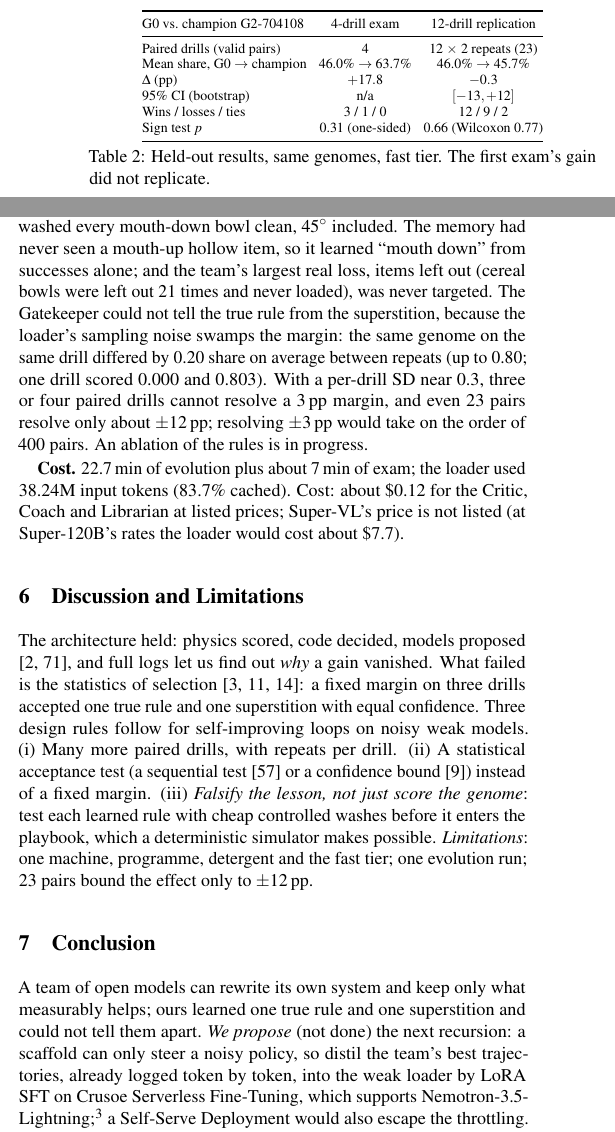
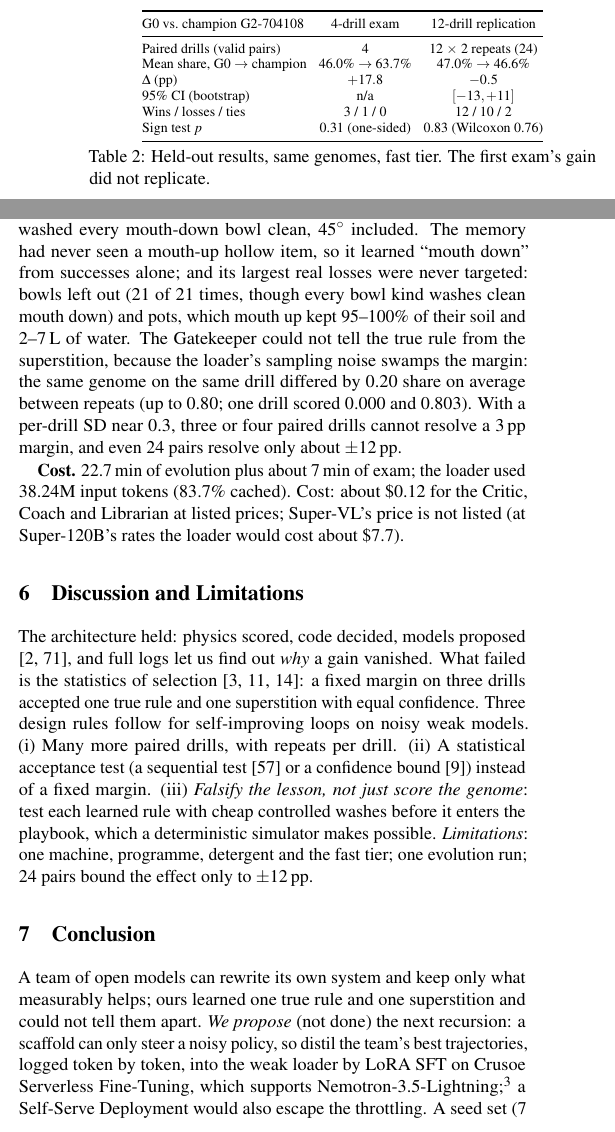
Before and after one commit to elevenarms/RSHI, a LaTeX paper (docs/paper/main.tex): two parts of the columns of page 3 of 4, joined at a grey line, cut so that both start at the same text. Compiled offline with pdfLaTeX.

Commit message:
docs(crew): paper final replication numbers (24 pairs), ablation, official-tier check, missed pots
Co-Authored-By: Claude Opus 5.5 <noreply@anthropic.com>
Claude-Session: https://claude.ai/code/session_01YAKvvjpiF6Lp9isYSk37v4

```diff
--- a/docs/paper/main.tex
+++ b/docs/paper/main.tex
@@ -313,12 +313,12 @@ in practice, loading few items but nearly all of them clean: it fails at commitm
 \toprule
 G0 vs.\ champion \ChampionId & 4-drill exam & 12-drill replication \\
 \midrule
-Paired drills (valid pairs) & 4 & 12 $\times$ 2 repeats (23) \\
-Mean share, G0 $\to$ champion & 46.0\% $\to$ 63.7\% & 46.0\% $\to$ 45.7\% \\
-$\Delta$ (pp) & $+17.8$ & $-0.3$ \\
-95\% CI (bootstrap) & n/a & $[-13, +12]$ \\
-Wins / losses / ties & 3 / 1 / 0 & 12 / 9 / 2 \\
-Sign test $p$ & 0.31 (one-sided) & 0.66 (Wilcoxon 0.77) \\
+Paired drills (valid pairs) & 4 & 12 $\times$ 2 repeats (24) \\
+Mean share, G0 $\to$ champion & 46.0\% $\to$ 63.7\% & 47.0\% $\to$ 46.6\% \\
+$\Delta$ (pp) & $+17.8$ & $-0.5$ \\
+95\% CI (bootstrap) & n/a & $[-13, +11]$ \\
+Wins / losses / ties & 3 / 1 / 0 & 12 / 10 / 2 \\
+Sign test $p$ & 0.31 (one-sided) & 0.83 (Wilcoxon 0.76) \\
 \bottomrule
 \end{tabular}
 \caption{Held-out results, same genomes, fast tier. The first exam's gain did not replicate.}
@@ -389,13 +390,14 @@ is new, for one machine and programme, the fast tier, items alone and small $n$
 superstitious. R2.1 is real physics: it is Finding 1. R1.1 is not. It rested on one dirty bowl in
 two loads, and the controlled sweep washed every mouth-down bowl clean, 45$^\circ$ included. The
 memory had never seen a mouth-up hollow item, so it learned ``mouth down'' from successes alone;
-and the team's largest real loss, items left out (cereal bowls were left out 21 times and never
-loaded), was never targeted. The Gatekeeper could not tell the true rule from the superstition,
+and its largest real losses were never targeted: bowls left out (21 of 21 times, though every
+bowl kind washes clean mouth down) and pots, which mouth up kept 95--100\% of their soil and 2--7\,L
+of water. The Gatekeeper could not tell the true rule from the superstition,
 because the loader's sampling noise swamps the margin: the same genome on the same drill differed
 by 0.20 share on average between repeats (up to 0.80; one drill scored 0.000 and 0.803). With a
-per-drill SD near 0.3, three or four paired drills cannot resolve a 3\,pp margin, and even 23
-pairs resolve only about $\pm12$\,pp; resolving $\pm3$\,pp would take on the order of 400 pairs.
-An ablation of the rules is in progress.
+per-drill SD near 0.3, three or four paired drills cannot resolve a 3\,pp margin, and even 24
+pairs resolve only about $\pm12$\,pp.
+
 
 \textbf{Cost.} \WallTime; the loader used 38.24M input tokens (\CacheHit{} cached). Cost: \Cost.
 
@@ -409,12 +411,12 @@ self-improving loops on noisy weak models. (i)~Many more paired drills, with rep
 bound \citep{dror2018hitchhiker}) instead of a fixed margin. (iii)~\emph{Falsify the lesson, not
 just score the genome}: test each learned rule with cheap controlled washes before it enters the
 playbook, which a deterministic simulator makes possible. \emph{Limitations}: one machine, programme, detergent and
-the fast tier; one evolution run; 23 pairs bound the effect only to ${\pm}12$\,pp.
+the fast tier; one evolution run; 24 pairs bound the effect only to ${\pm}12$\,pp.
 
 \section{Conclusion}
 A team of open models can rewrite its own system and keep only what measurably helps; ours learned
 one true rule and one superstition and could not tell them apart. \emph{We propose} (not done) the next recursion: a scaffold can only steer a noisy policy, so distil the team's best
-trajectories, already logged token by token, into the weak loader by LoRA SFT on Crusoe Serverless
+trajectories, logged token by token, into the weak loader by LoRA SFT on Crusoe Serverless
 Fine-Tuning, which supports Nemotron-3.5-Lightning;\footnote{\url{https://docs.crusoecloud.com/serverless-fine-tuning/available-models}}
 a Self-Serve Deployment would also escape the throttling. A seed set (7 episodes, 40 examples,
 ${\approx}0.53$M tokens) is already exported from the logs; it is far too small, so the natural next
```
Also changed, not shown: docs/paper/main.pdf, docs/paper/main.tex (13 more changed lines).
